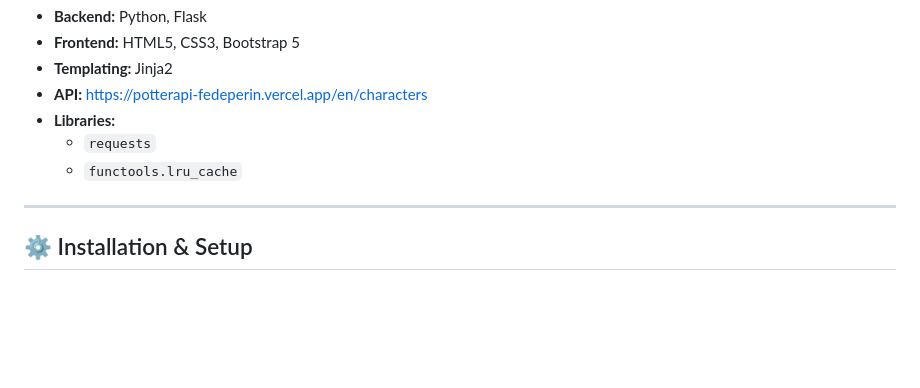
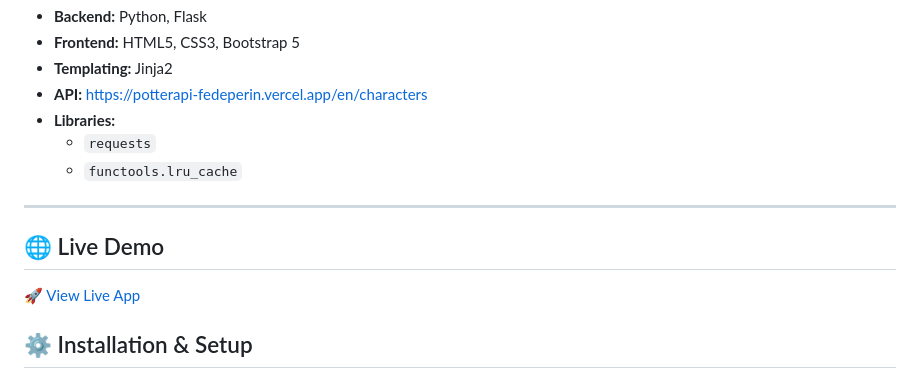
Before and after one commit to NhartyInnovate/FandomX, a Markdown page: README.md, the part around the change. Drawn GitHub-style; blank space fills up the shorter version.

```diff
--- a/README.md
+++ b/README.md
@@ -67,6 +67,10 @@ Built with a focus on **clean architecture, UI/UX excellence, and real-world API
   - `functools.lru_cache`
 
 ---
+## 🌐 Live Demo
+
+[🚀 View Live App](https://fandom-x-chi.vercel.app/)
+
 
 ## ⚙️ Installation & Setup
 
```
